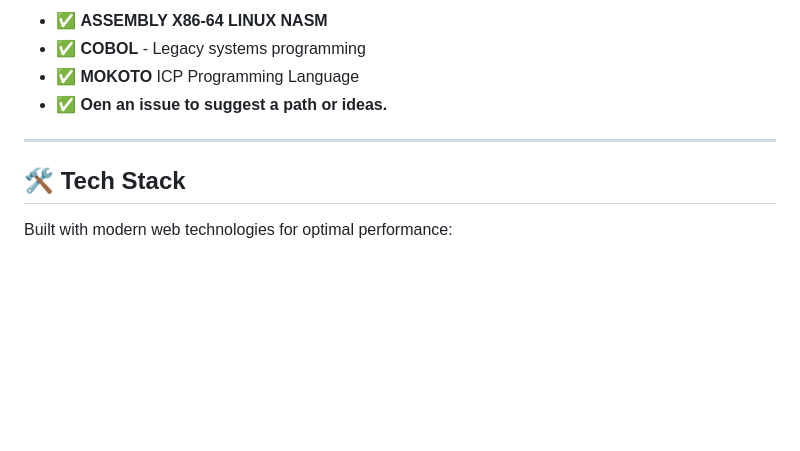
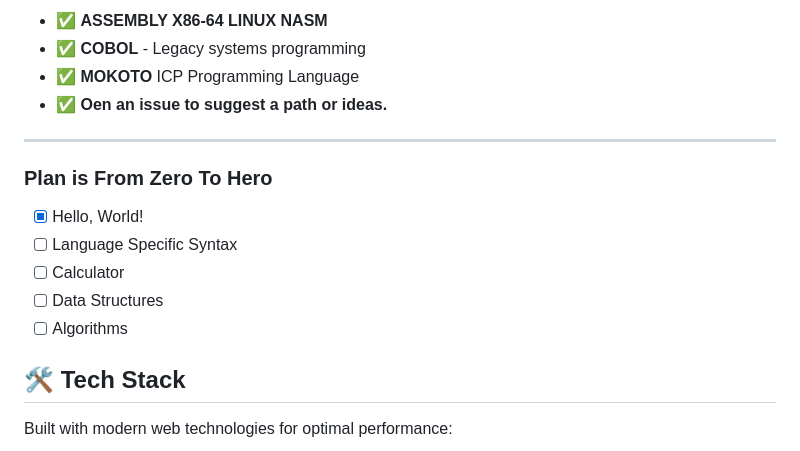
Before and after one commit to Burkifa23/Syntaxed, a Markdown page: readme.md, the part around the change. Drawn GitHub-style; blank space fills up the shorter version.

```diff
--- a/readme.md
+++ b/readme.md
@@ -109,6 +109,13 @@
 
 ---
 
+### Plan is From Zero To Hero
+- [X]  Hello, World!
+- [ ]  Language Specific Syntax
+- [ ]  Calculator
+- [ ]  Data Structures
+- [ ]  Algorithms
+
 ## 🛠️ Tech Stack
 
 Built with modern web technologies for optimal performance:
```
